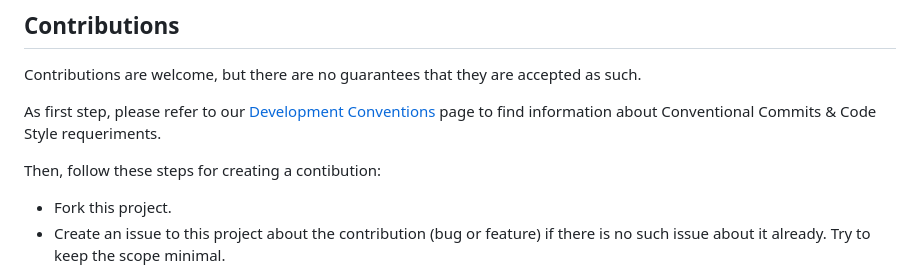
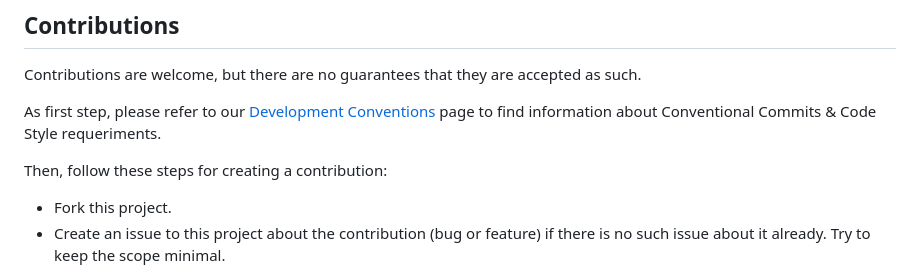
Before and after one commit to FlowingCode/OrgChartAddon, a Markdown page: README.md, the part around the change. Rendered like a GitHub page.

Commit message:
docs: fix typo in README

```diff
--- a/README.md
+++ b/README.md
@@ -103,7 +103,7 @@ Contributions are welcome, but there are no guarantees that they are accepted as
 
 As first step, please refer to our [Development Conventions](https://github.com/FlowingCode/DevelopmentConventions) page to find information about Conventional Commits & Code Style requeriments.
 
-Then, follow these steps for creating a contibution:
+Then, follow these steps for creating a contribution:
 
 - Fork this project.
 - Create an issue to this project about the contribution (bug or feature) if there is no such issue about it already. Try to keep the scope minimal.
```
